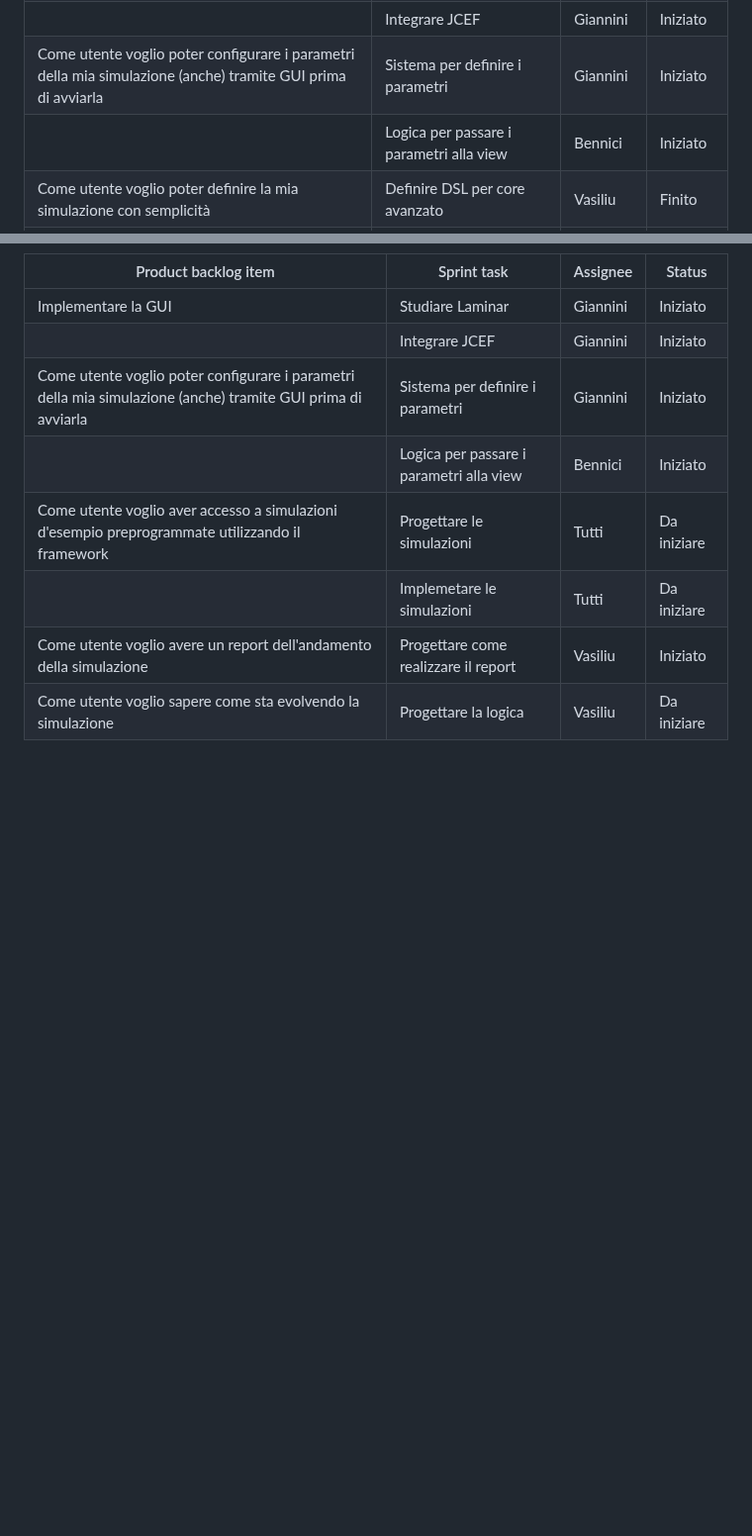
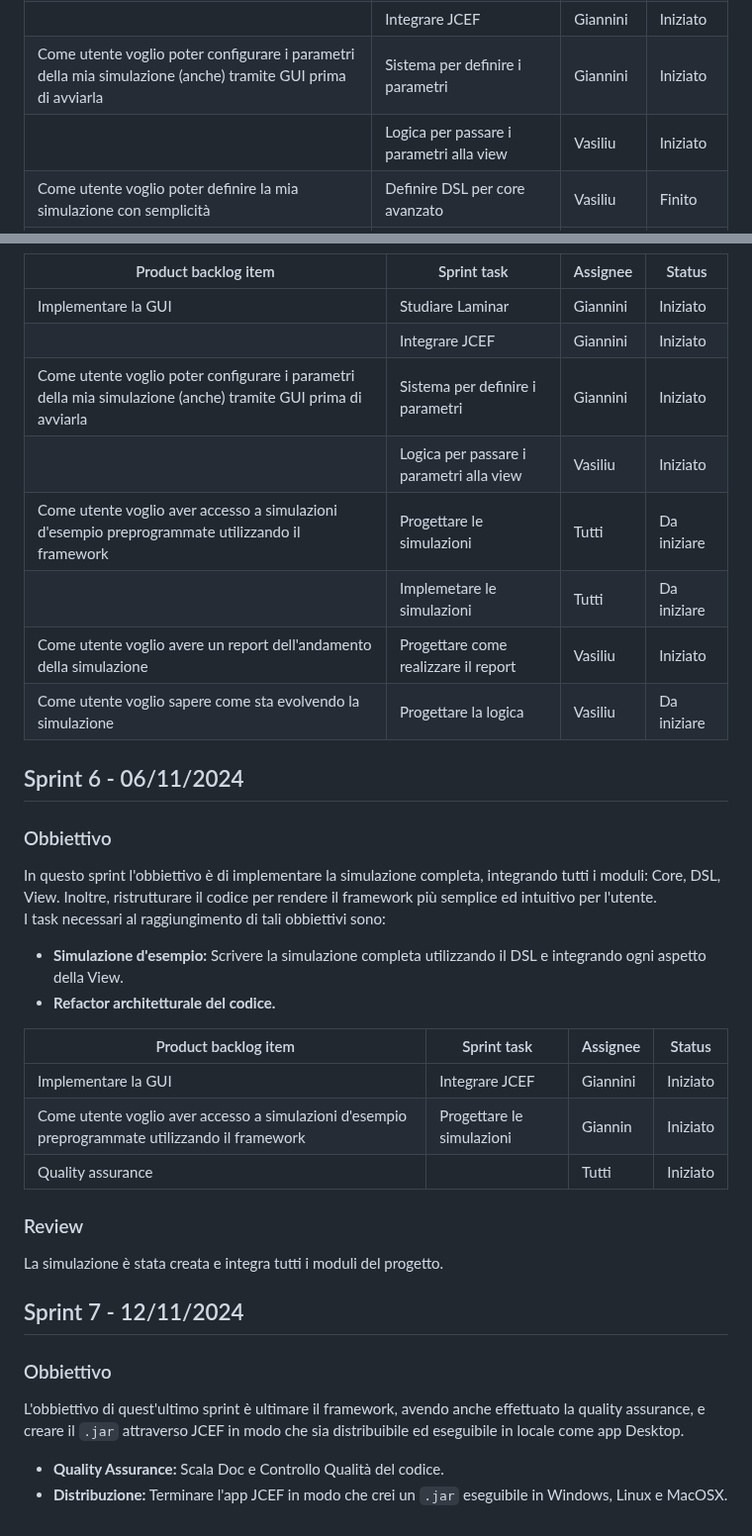
Before and after one commit to Valerio-Giannini/PPS-23-2DESF, a Markdown page: doc/Sprint_backlog.md, 2 parts joined by grey strips. Shown at 99% size. GitHub-like rendering; blank space fills up the shorter version.

Commit message:
last sprint review

```diff
--- a/doc/Sprint_backlog.md
+++ b/doc/Sprint_backlog.md
@@ -257,7 +257,7 @@ for tick <- 1 to 10 do
 |                                                                                                              | Modificare il core -> CrossProject        | Giannini | Finito      |
 |                                                                                                              | Integrare JCEF                            | Giannini | Iniziato    |
 | Come utente voglio poter configurare i parametri della mia simulazione (anche) tramite GUI prima di avviarla | Sistema per definire i parametri          | Giannini | Iniziato    |
-|                                                                                                              | Logica per passare i parametri alla view  | Bennici  | Iniziato    |
+|                                                                                                              | Logica per passare i parametri alla view  | Vasiliu  | Iniziato    |
 | Come utente voglio poter definire la mia simulazione con semplicità                                          | Definire DSL per core avanzato            | Vasiliu  | Finito      |
 | Come utente voglio aver accesso a simulazioni d'esempio preprogrammate utilizzando il framework              | Progettare le simulazioni                 | Tutti    | Da iniziare |
 |                                                                                                              | Implemetare le simulazioni                | Tutti    | Da iniziare |
@@ -295,8 +295,37 @@ for tick <- 1 to 10 do
 | Implementare la GUI                                                                                           | Studiare Laminar                         | Giannini  | Iniziato     |
 |                                                                                                               | Integrare JCEF                           | Giannini  | Iniziato     |
 | Come utente voglio poter configurare i parametri della mia simulazione (anche) tramite GUI prima di avviarla  | Sistema per definire i parametri         | Giannini  | Iniziato     |
-|                                                                                                               | Logica per passare i parametri alla view | Bennici   | Iniziato     |
+|                                                                                                               | Logica per passare i parametri alla view | Vasiliu   | Iniziato     |
 | Come utente voglio aver accesso a simulazioni d'esempio preprogrammate utilizzando il framework               | Progettare le simulazioni                | Tutti     | Da iniziare  |
 |                                                                                                               | Implemetare le simulazioni               | Tutti     | Da iniziare  |
 | Come utente voglio avere un report dell'andamento della simulazione                                           | Progettare come realizzare il report     | Vasiliu   | Iniziato     |
 | Come utente voglio sapere come sta evolvendo la simulazione                                                   | Progettare la logica                     | Vasiliu   | Da iniziare  |
+
+
+## Sprint 6 - 06/11/2024
+
+### Obbiettivo
+In questo sprint l'obbiettivo è di implementare la simulazione completa, integrando tutti i moduli: Core, DSL, View. Inoltre, ristrutturare il codice per rendere il framework più semplice ed intuitivo per l'utente.
+I task necessari al raggiungimento di tali obbiettivi sono:
+
+- **Simulazione d'esempio:** Scrivere la simulazione completa utilizzando il DSL e integrando ogni aspetto della View.
+- **Refactor architetturale del codice.**
+
+
+| Product backlog item                                                                            | Sprint task               | Assignee | Status    |
+|-------------------------------------------------------------------------------------------------|---------------------------|----------|-----------|
+| Implementare la GUI                                                                             | Integrare JCEF            | Giannini | Iniziato  |
+| Come utente voglio aver accesso a simulazioni d'esempio preprogrammate utilizzando il framework | Progettare le simulazioni | Giannin  | Iniziato  |
+| Quality assurance                                                                               |                           | Tutti    | Iniziato  |
+
+
+### Review
+La simulazione è stata creata e integra tutti i moduli del progetto.
+
+## Sprint 7 - 12/11/2024
+
+### Obbiettivo
+L'obbiettivo di quest'ultimo sprint è ultimare il framework, avendo anche effettuato la quality assurance, e creare il `.jar` attraverso JCEF in modo che sia distribuibile ed eseguibile in locale come app Desktop.
+
+- **Quality Assurance:** Scala Doc e Controllo Qualità del codice.
+- **Distribuzione:** Terminare l'app JCEF in modo che crei un `.jar` eseguibile in Windows, Linux e MacOSX.
```
